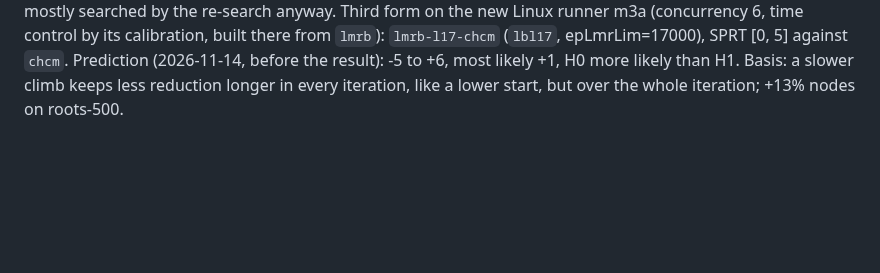
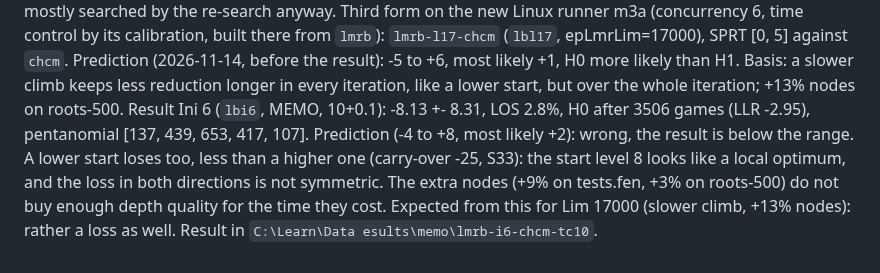
Before and after one commit to nionita/Barbarossa, a Markdown page: SEARCH-TUNING.md, the part around the change. Drawn GitHub-style; blank space fills up the shorter version.

Commit message:
S34: Ini 6 -8.1 +- 8.3, H0 (a lower LMR start loses too; level 8 looks like a local optimum)
Co-Authored-By: Claude Opus 5.5 <noreply@anthropic.com>

```diff
--- a/SEARCH-TUNING.md
+++ b/SEARCH-TUNING.md
@@ -735,3 +735,9 @@ smaller than the carry-over in the other direction; PV nodes are few, the late m
 Third form on the new Linux runner m3a (concurrency 6, time control by its calibration, built there from `lmrb`): `lmrb-l17-chcm` (`lbl17`,
 epLmrLim=17000), SPRT [0, 5] against `chcm`. Prediction (2026-11-14, before the result): -5 to +6, most likely +1, H0 more likely than H1. Basis:
 a slower climb keeps less reduction longer in every iteration, like a lower start, but over the whole iteration; +13% nodes on roots-500.
+Result Ini 6 (`lbi6`, MEMO, 10+0.1): -8.13 +- 8.31, LOS 2.8%, H0 after 3506 games (LLR -2.95), pentanomial [137, 439, 653, 417, 107]. Prediction
+(-4 to +8, most likely +2): wrong, the result is below the range. A lower start loses too, less than a higher one (carry-over -25, S33): the start
+level 8 looks like a local optimum, and the loss in both directions is not symmetric. The extra nodes (+9% on tests.fen, +3% on roots-500) do not
+buy enough depth quality for the time they cost. Expected from this for Lim 17000 (slower climb, +13% nodes): rather a loss as well. Result in
+`C:\Learn\Data
+esults\memo\lmrb-i6-chcm-tc10`.
```
Also changed, not shown: SEARCH-IDEAS.md (+6 -0 lines).
